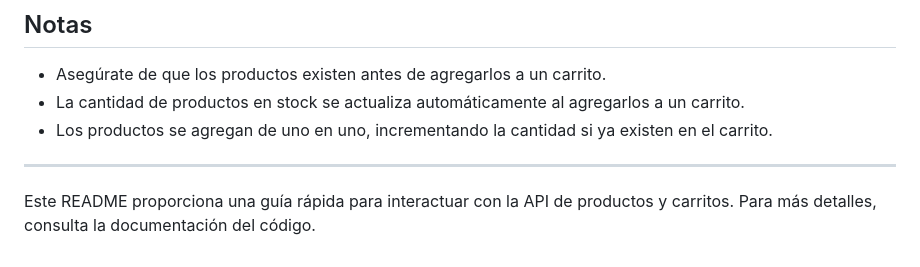
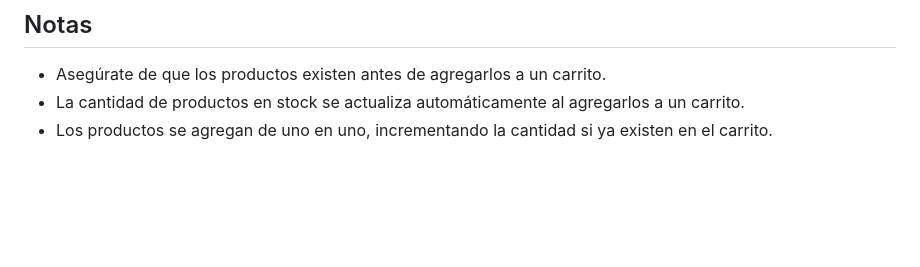
Before and after one commit to daniarayaa94/DesafiosBackend, a Markdown page: README.md, the part around one of its changes. Rendered like a GitHub page; blank space fills up the shorter version.

Commit message:
arreglo de readme

```diff
--- a/README.md
+++ b/README.md
@@ -186,7 +186,3 @@ Esta API permite gestionar productos y carritos de compra. A continuación, se d
 - Asegúrate de que los productos existen antes de agregarlos a un carrito.
 - La cantidad de productos en stock se actualiza automáticamente al agregarlos a un carrito.
 - Los productos se agregan de uno en uno, incrementando la cantidad si ya existen en el carrito.
-
----
-
-Este README proporciona una guía rápida para interactuar con la API de productos y carritos. Para más detalles, consulta la documentación del código.
```
Also changed, not shown: other parts of README.md (+9 -9 lines).
